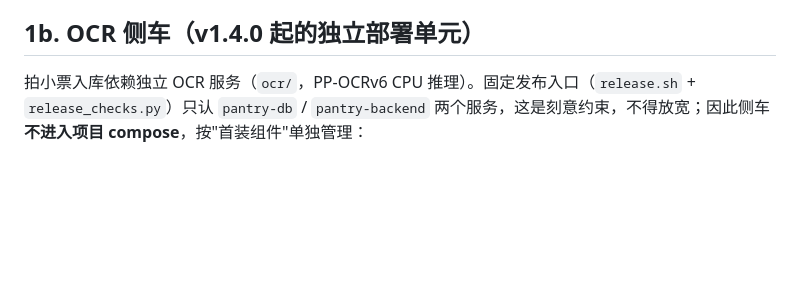
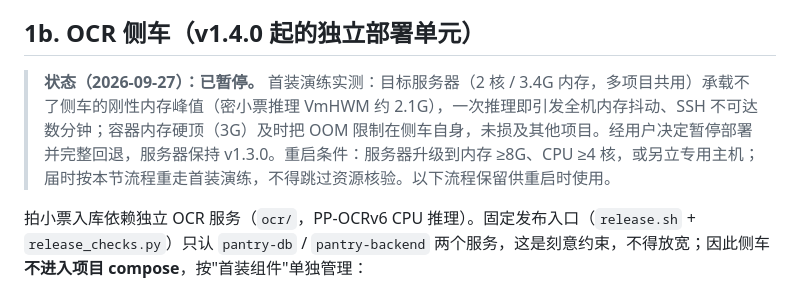
Before and after one commit to yangchaoxin-shawn/pantry-nook, a Markdown page: DEPLOY-SERVER.md, the part around the change. Drawn GitHub-style; blank space fills up the shorter version.

Commit message:
docs: 记录 v1.4.0 服务器部署暂停与回退结论
目标服务器（2 核/3.4G 共用）实测承载不了侧车刚性内存峰值，
首装演练一次推理即引发全机抖动；已完整回退，线上保持 v1.3.0。
DEPLOY-SERVER 1b 标注暂停状态与重启条件。

Claude-Session: claude/happy-kowalevski-ac3cbc

```diff
--- a/DEPLOY-SERVER.md
+++ b/DEPLOY-SERVER.md
@@ -28,6 +28,8 @@ pwsh ./scripts/package-release.ps1
 普通升级使用固定 [release.sh](scripts/server/release.sh)，不再把多段 Bash 粘贴到远程 stdin。脚本说明、恢复边界和离线验证见 [工具说明](scripts/server/README.md)。该脚本已完成离线测试与真实 Linux Docker 隔离升级/自动恢复演练；每次发布仍须核验最新候选与服务器实际状态，历史证据不能代替当次核对。
 
 ## 1b. OCR 侧车（v1.4.0 起的独立部署单元）
+
+> **状态（2026-09-27）：已暂停。** 首装演练实测：目标服务器（2 核 / 3.4G 内存，多项目共用）承载不了侧车的刚性内存峰值（密小票推理 VmHWM 约 2.1G），一次推理即引发全机内存抖动、SSH 不可达数分钟；容器内存硬顶（3G）及时把 OOM 限制在侧车自身，未损及其他项目。经用户决定暂停部署并完整回退，服务器保持 v1.3.0。重启条件：服务器升级到内存 ≥8G、CPU ≥4 核，或另立专用主机；届时按本节流程重走首装演练，不得跳过资源核验。以下流程保留供重启时使用。
 
 拍小票入库依赖独立 OCR 服务（`ocr/`，PP-OCRv6 CPU 推理）。固定发布入口（`release.sh` + `release_checks.py`）只认 `pantry-db` / `pantry-backend` 两个服务，这是刻意约束，不得放宽；因此侧车**不进入项目 compose**，按"首装组件"单独管理：
 
```
Also changed, not shown: docs/project-status.md (+2 -1 lines).
